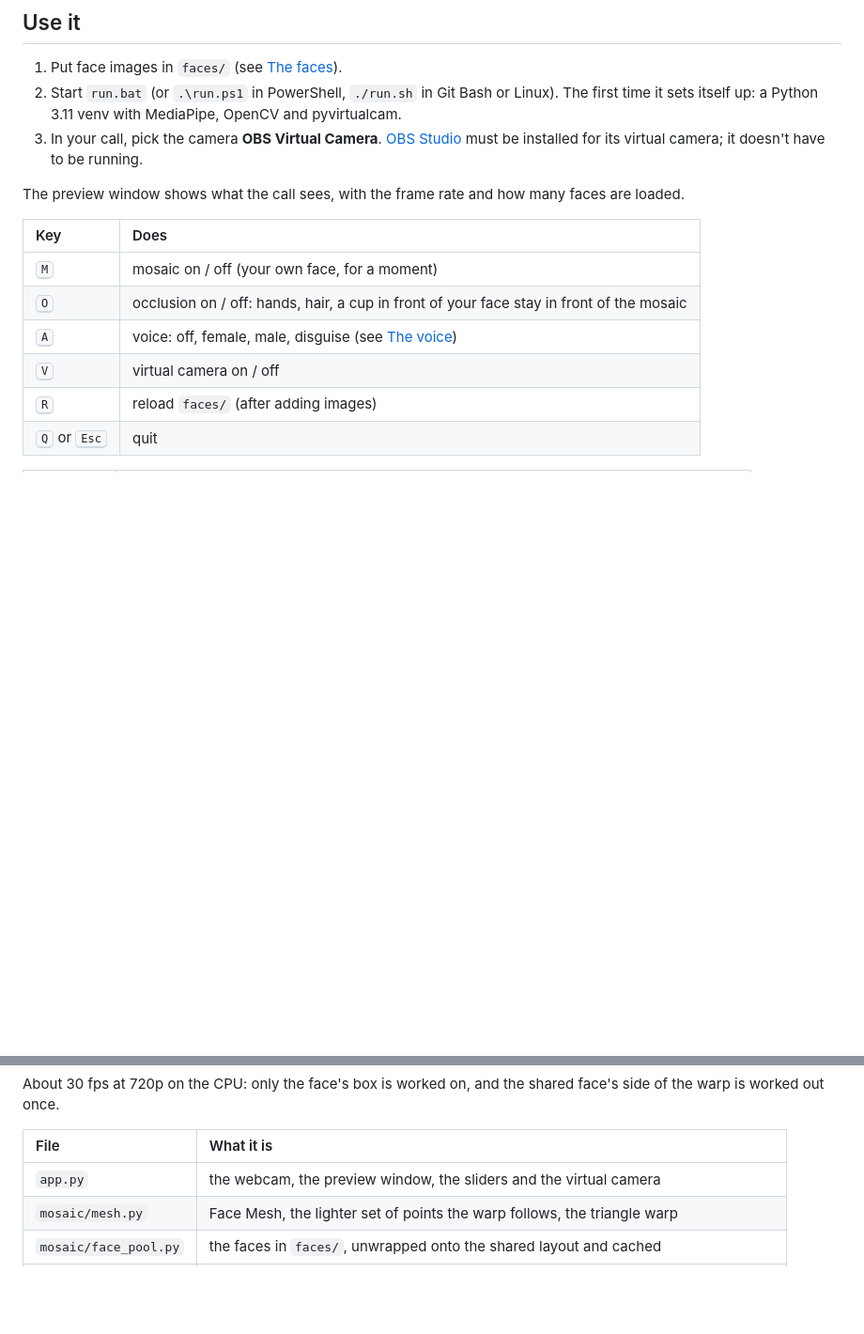
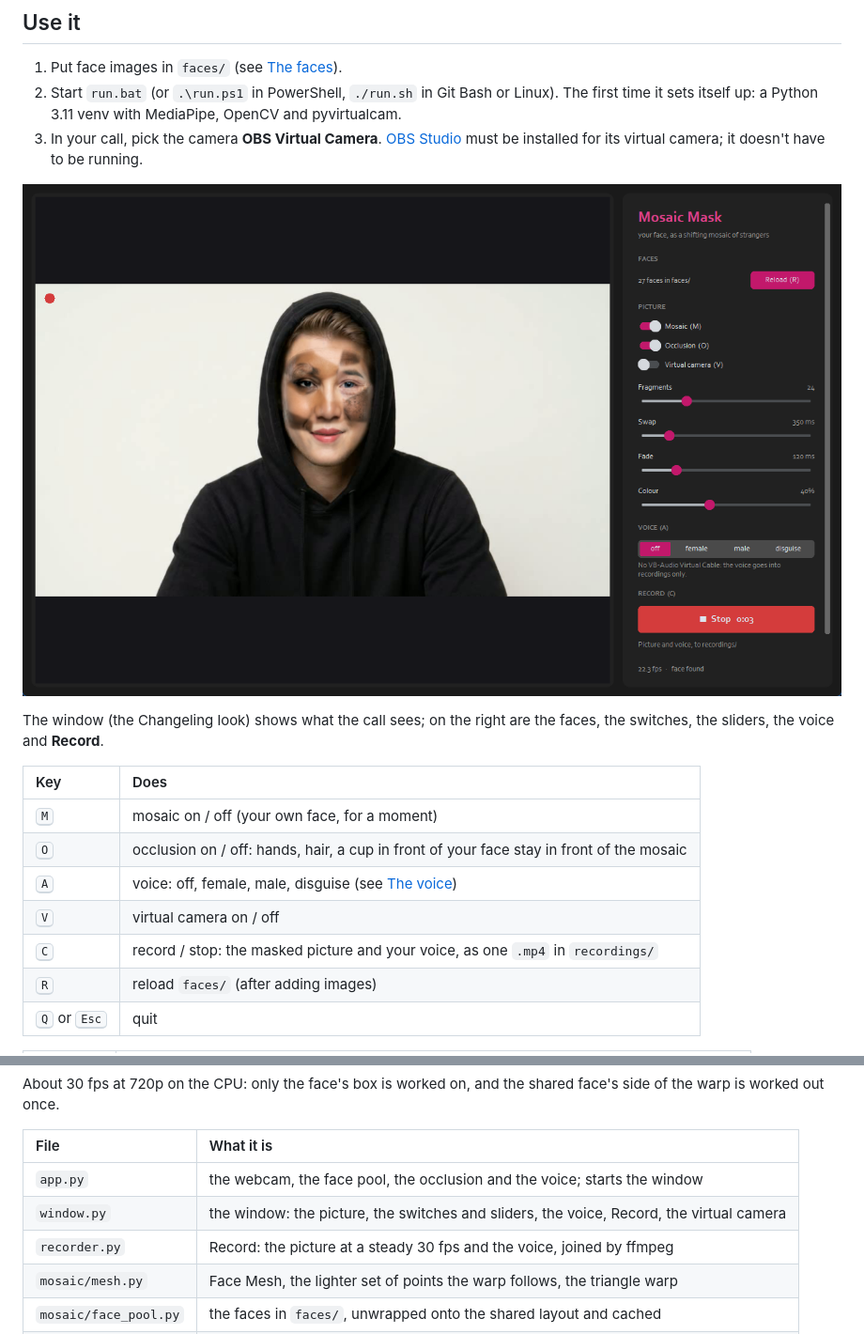
Before and after one commit to CursedPrograms/Mosaic-Mask, a Markdown page: README.md, 2 parts joined by grey strips. Shown at 94% size. Rendered like a GitHub page; pictures changed too: samples/window.png (added); blank space fills up the shorter version.

Commit message:
The Changeling look: a customtkinter window (switches, sliders, voice), Record (picture and voice to recordings/)
Co-Authored-By: Claude Opus 5.5 <noreply@anthropic.com>

```diff
--- a/README.md
+++ b/README.md
@@ -31,7 +31,10 @@ never settles. `samples/mosaic_shimmer.mp4` shows six seconds of it.
 3. In your call, pick the camera **OBS Virtual Camera**. [OBS Studio](https://obsproject.com/) must be
    installed for its virtual camera; it doesn't have to be running.
 
-The preview window shows what the call sees, with the frame rate and how many faces are loaded.
+![The window: the masked picture on the left; faces, switches, sliders, voice and Record on the right](samples/window.png)
+
+The window (the Changeling look) shows what the call sees; on the right are the faces, the switches, the
+sliders, the voice and **Record**.
 
 | Key | Does |
 | :--- | :--- |
@@ -39,6 +42,7 @@ The preview window shows what the call sees, with the frame rate and how many fa
 | <kbd>O</kbd> | occlusion on / off: hands, hair, a cup in front of your face stay in front of the mosaic |
 | <kbd>A</kbd> | voice: off, female, male, disguise (see [The voice](#the-voice)) |
 | <kbd>V</kbd> | virtual camera on / off |
+| <kbd>C</kbd> | record / stop: the masked picture and your voice, as one `.mp4` in `recordings/` |
 | <kbd>R</kbd> | reload `faces/` (after adding images) |
 | <kbd>Q</kbd> or <kbd>Esc</kbd> | quit |
 
@@ -123,7 +127,9 @@ is worked out once.
 
 | File | What it is |
 | :--- | :--- |
-| `app.py` | the webcam, the preview window, the sliders and the virtual camera |
+| `app.py` | the webcam, the face pool, the occlusion and the voice; starts the window |
+| `window.py` | the window: the picture, the switches and sliders, the voice, Record, the virtual camera |
+| `recorder.py` | Record: the picture at a steady 30 fps and the voice, joined by ffmpeg |
 | `mosaic/mesh.py` | Face Mesh, the lighter set of points the warp follows, the triangle warp |
 | `mosaic/face_pool.py` | the faces in `faces/`, unwrapped onto the shared layout and cached |
 | `mosaic/suit.py` | the patchwork, each piece's timer and fade, colour, and the warp onto the live face |
```
Also changed, not shown: 8 other files.
